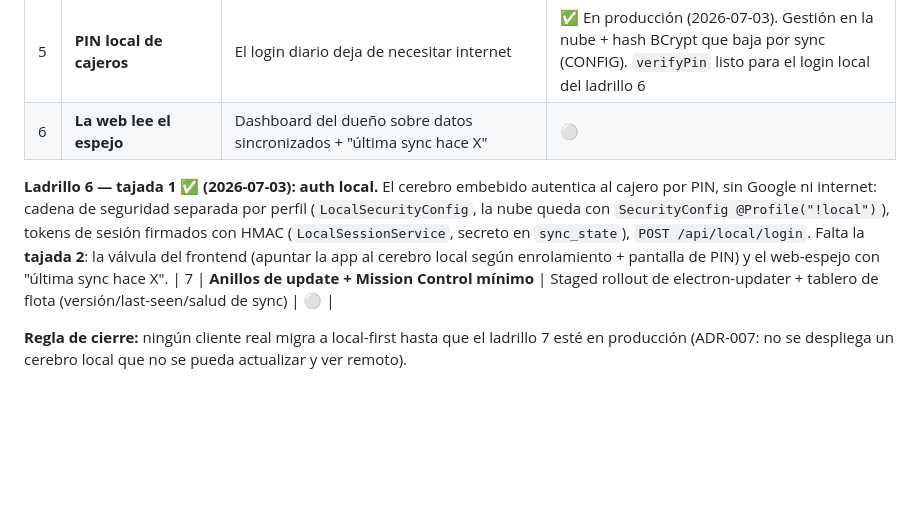
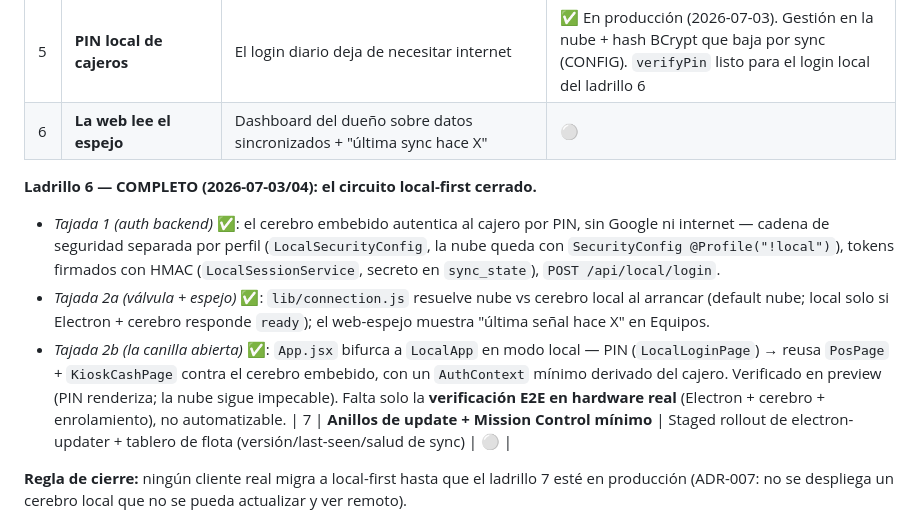
Before and after one commit to gustavobenitez0800/Gimnasios-Veltronik, a Markdown page: docs/FASE1-PLAN.md, the part around the change. Drawn GitHub-style; blank space fills up the shorter version.

Commit message:
docs(fase1): ladrillo 6 completo — circuito local-first cerrado
Co-Authored-By: Claude Opus 4.8 <noreply@anthropic.com>

```diff
--- a/docs/FASE1-PLAN.md
+++ b/docs/FASE1-PLAN.md
@@ -19,7 +19,10 @@
 | 5 | **PIN local de cajeros** | El login diario deja de necesitar internet | ✅ En producción (2026-07-03). Gestión en la nube + hash BCrypt que baja por sync (CONFIG). `verifyPin` listo para el login local del ladrillo 6 |
 | 6 | **La web lee el espejo** | Dashboard del dueño sobre datos sincronizados + "última sync hace X" | ⚪ |
 
-**Ladrillo 6 — tajada 1 ✅ (2026-07-03): auth local.** El cerebro embebido autentica al cajero por PIN, sin Google ni internet: cadena de seguridad separada por perfil (`LocalSecurityConfig`, la nube queda con `SecurityConfig @Profile("!local")`), tokens de sesión firmados con HMAC (`LocalSessionService`, secreto en `sync_state`), `POST /api/local/login`. Falta la **tajada 2**: la válvula del frontend (apuntar la app al cerebro local según enrolamiento + pantalla de PIN) y el web-espejo con "última sync hace X".
+**Ladrillo 6 — COMPLETO (2026-07-03/04): el circuito local-first cerrado.**
+- *Tajada 1 (auth backend)* ✅: el cerebro embebido autentica al cajero por PIN, sin Google ni internet — cadena de seguridad separada por perfil (`LocalSecurityConfig`, la nube queda con `SecurityConfig @Profile("!local")`), tokens firmados con HMAC (`LocalSessionService`, secreto en `sync_state`), `POST /api/local/login`.
+- *Tajada 2a (válvula + espejo)* ✅: `lib/connection.js` resuelve nube vs cerebro local al arrancar (default nube; local solo si Electron + cerebro responde `ready`); el web-espejo muestra "última señal hace X" en Equipos.
+- *Tajada 2b (la canilla abierta)* ✅: `App.jsx` bifurca a `LocalApp` en modo local — PIN (`LocalLoginPage`) → reusa `PosPage` + `KioskCashPage` contra el cerebro embebido, con un `AuthContext` mínimo derivado del cajero. Verificado en preview (PIN renderiza; la nube sigue impecable). Falta solo la **verificación E2E en hardware real** (Electron + cerebro + enrolamiento), no automatizable.
 | 7 | **Anillos de update + Mission Control mínimo** | Staged rollout de electron-updater + tablero de flota (versión/last-seen/salud de sync) | ⚪ |
 
 **Regla de cierre:** ningún cliente real migra a local-first hasta que el ladrillo 7 esté en
```
